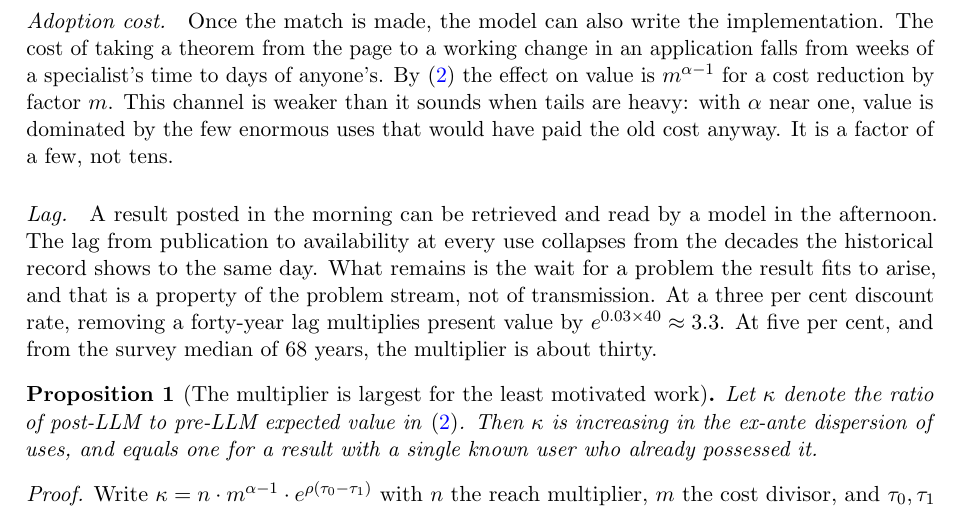
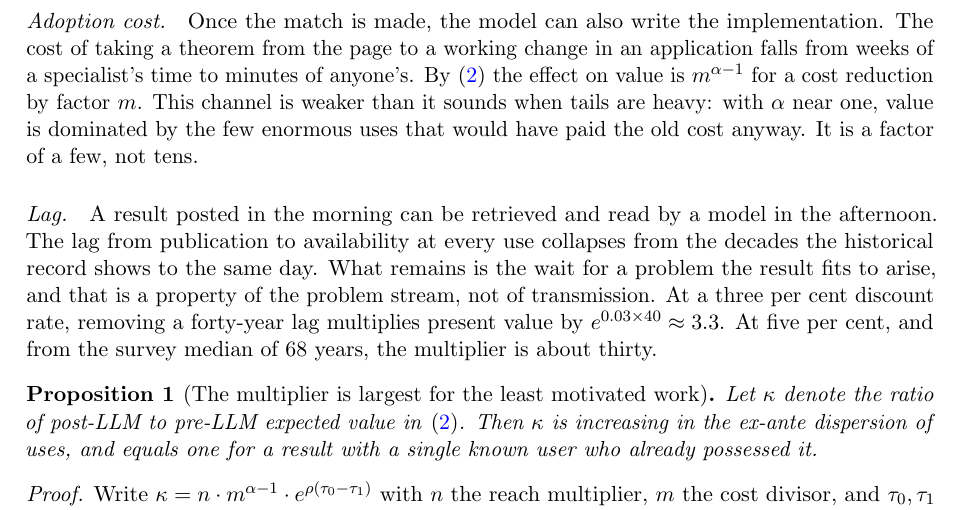
Before and after one commit to microprediction/pure, a LaTeX paper (papers/mathematics-welfare/mathematics-welfare.tex): part of page 4 of 9, cut so that both start at the same text. Compiled offline with pdfLaTeX.

Commit message:
Adoption cost: page to working code is minutes, not days
Co-Authored-By: Claude Fable 5.1 <noreply@anthropic.com>

```diff
--- a/papers/mathematics-welfare/mathematics-welfare.tex
+++ b/papers/mathematics-welfare/mathematics-welfare.tex
@@ -92,7 +92,7 @@ A large language model is, for present purposes, a device that makes every resul
 
 \paragraph{Reach.} A result that enters the corpus is present in every copy of the model. The person at the use no longer needs to know the theorem. They need to describe the problem, and the model supplies the match. The reach of a result becomes the number of uses with access to a model, which is approaching the number of uses. If bilingual people were present at one use in ten, reach rises by a factor of ten; if at one in thirty, thirty.
 
-\paragraph{Adoption cost.} Once the match is made, the model can also write the implementation. The cost of taking a theorem from the page to a working change in an application falls from weeks of a specialist's time to days of anyone's. By \eqref{eq:closed} the effect on value is $m^{\alpha - 1}$ for a cost reduction by factor $m$. This channel is weaker than it sounds when tails are heavy: with $\alpha$ near one, value is dominated by the few enormous uses that would have paid the old cost anyway. It is a factor of a few, not tens.
+\paragraph{Adoption cost.} Once the match is made, the model can also write the implementation. The cost of taking a theorem from the page to a working change in an application falls from weeks of a specialist's time to minutes of anyone's. By \eqref{eq:closed} the effect on value is $m^{\alpha - 1}$ for a cost reduction by factor $m$. This channel is weaker than it sounds when tails are heavy: with $\alpha$ near one, value is dominated by the few enormous uses that would have paid the old cost anyway. It is a factor of a few, not tens.
 
 \paragraph{Lag.} A result posted in the morning can be retrieved and read by a model in the afternoon. The lag from publication to availability at every use collapses from the decades the historical record shows to the same day. What remains is the wait for a problem the result fits to arise, and that is a property of the problem stream, not of transmission. At a three per cent discount rate, removing a forty-year lag multiplies present value by $e^{0.03 \times 40} \approx 3.3$. At five per cent, and from the survey median of 68 years, the multiplier is about thirty.
 
```
Also changed, not shown: docs/mathematics-welfare.pdf.
